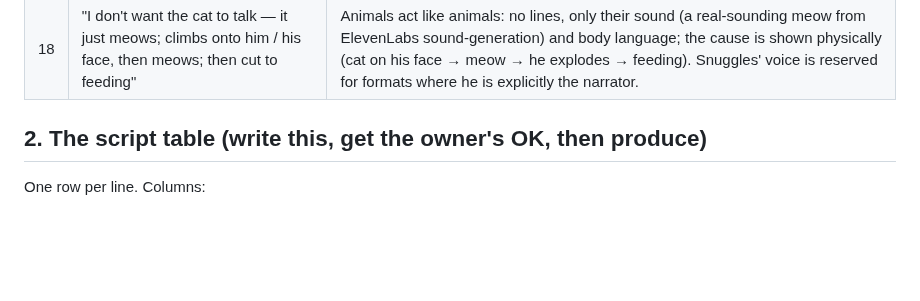
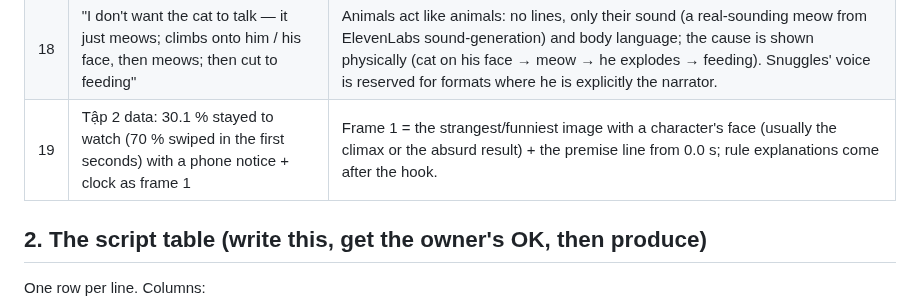
Before and after one commit to eddieluong/unit4b-deadpan-strip, a Markdown page: styles/deadpan-strip/PREPRODUCTION.md, the part around the change. GitHub-like rendering; blank space fills up the shorter version.

```diff
--- a/styles/deadpan-strip/PREPRODUCTION.md
+++ b/styles/deadpan-strip/PREPRODUCTION.md
@@ -26,6 +26,7 @@ Writing rules: `JOKES.md` §0. Review after render: `QA.md`. Numbers: `channel/P
 | 16 | "Don't speed up to hit a length; length is free — it's the pacing, how it pauses" | No length target. Gaps follow the beat: setup→payoff 0.3 s · list items 0.35 · before a laugh line 0.45 · after a joke 0.7 (room to laugh) · time passing 0.6 · before the punch 0.8; keep natural pauses inside lines (only > 0.7 s shortened to 0.5). Write the gap of each row in the script table. |
 | 17 | "There must be silent moments so the viewer understands the story" | After each turn of the story leave a silent beat (0.6–1 s) on a picture that explains it — usually the character's face reacting (Kuleshov), not an empty insert; a silent beat never shows only an object for > 3 s. |
 | 18 | "I don't want the cat to talk — it just meows; climbs onto him / his face, then meows; then cut to feeding" | Animals act like animals: no lines, only their sound (a real-sounding meow from ElevenLabs sound-generation) and body language; the cause is shown physically (cat on his face → meow → he explodes → feeding). Snuggles' voice is reserved for formats where he is explicitly the narrator. |
+| 19 | Tập 2 data: 30.1 % stayed to watch (70 % swiped in the first seconds) with a phone notice + clock as frame 1 | Frame 1 = the strangest/funniest image with a character's face (usually the climax or the absurd result) + the premise line from 0.0 s; rule explanations come after the hook. |
 
 ## 2. The script table (write this, get the owner's OK, then produce)
 One row per line. Columns:
```
Also changed, not shown: channel/PERFORMANCE.md (+29 -2 lines).
